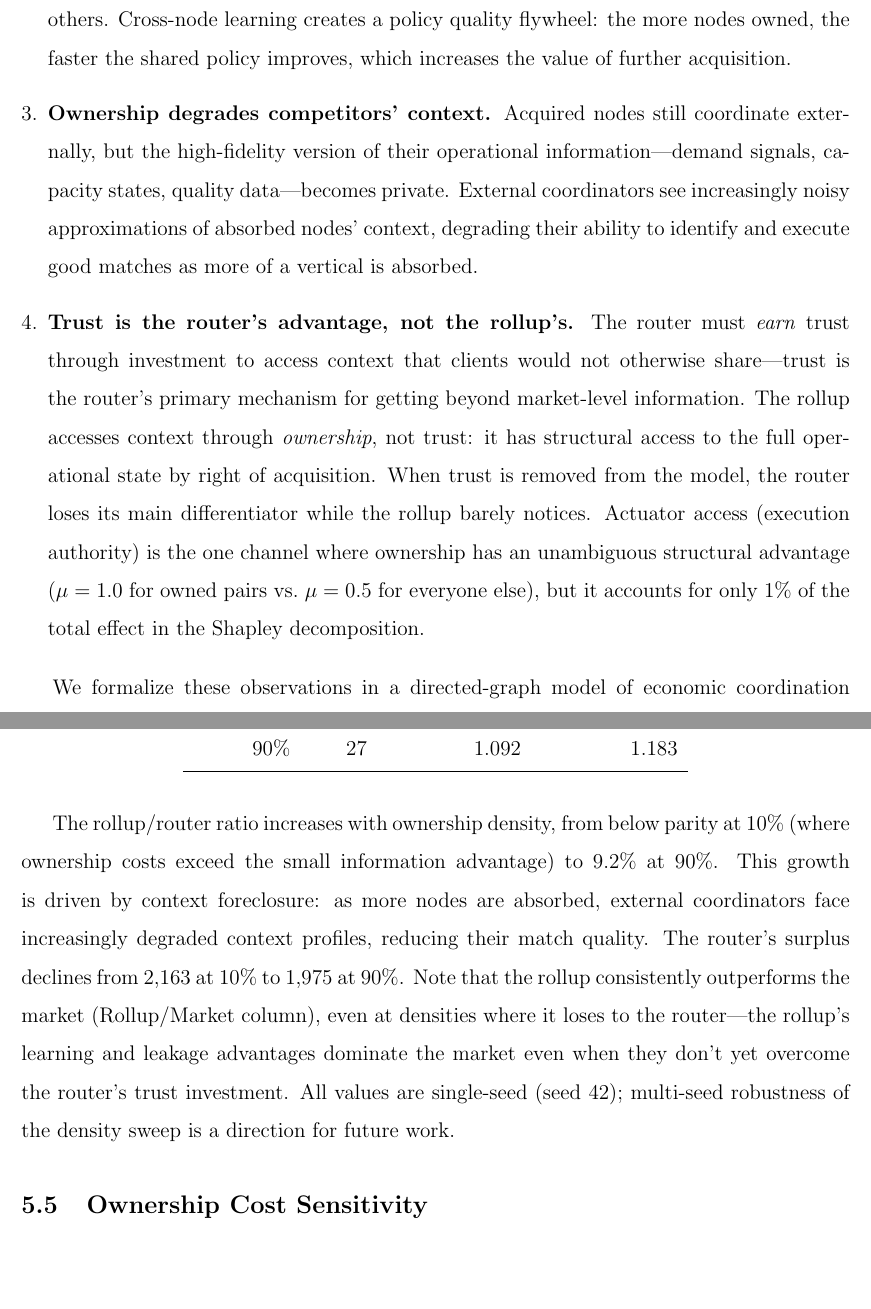
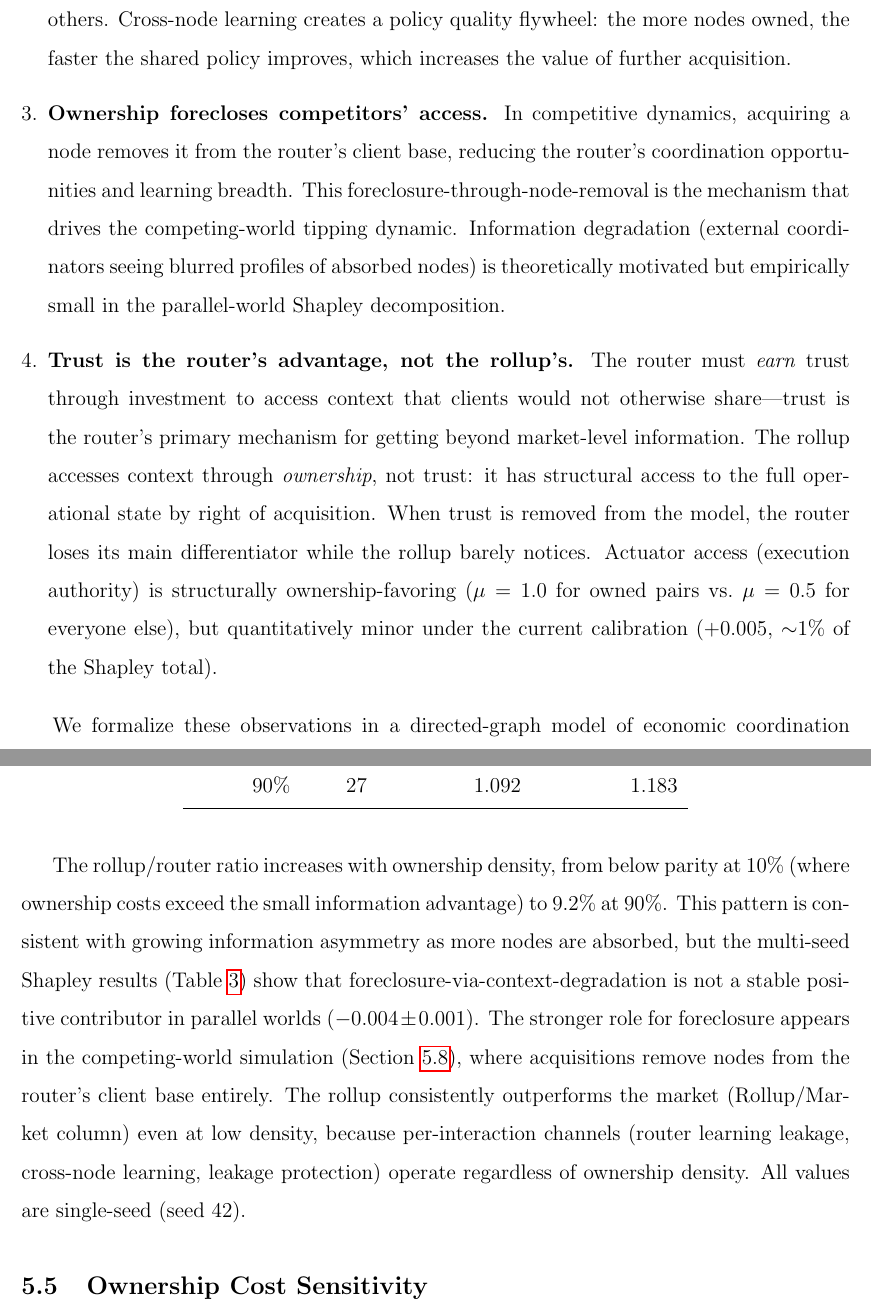
Before and after one commit to sorenlarson/against-coasean-singularity, a LaTeX paper (paper/cybernetic_arbitrage.tex): two parts of pages 5 and 33 of 43 before the commit and two parts of pages 5 and 33 of 44 after it, joined at a grey line, cut so that both start at the same text, the shorter picture padded with empty space. Compiled offline with pdfLaTeX.

Commit message:
Final consistency: reconcile foreclosure, soften intro, sharpen actuator
1. Density sweep: no longer claims foreclosure drives the pattern
2. Intro bullet: foreclosure reframed as node-removal (competing-world),
   not information degradation (parallel-world)
3. Actuator: "structurally ownership-favoring but quantitatively minor"

Co-Authored-By: Claude Opus 4.6 (1M context) <noreply@anthropic.com>

```diff
--- a/paper/cybernetic_arbitrage.tex
+++ b/paper/cybernetic_arbitrage.tex
@@ -73,9 +73,9 @@ The argument turns on four observations about context:
 
 \item \textbf{Learning compounds under common ownership.} When multiple nodes share an owner, successful coordination at one node generates learning signals that transfer to others. Cross-node learning creates a policy quality flywheel: the more nodes owned, the faster the shared policy improves, which increases the value of further acquisition.
 
-\item \textbf{Ownership degrades competitors' context.} Acquired nodes still coordinate externally, but the high-fidelity version of their operational information---demand signals, capacity states, quality data---becomes private. External coordinators see increasingly noisy approximations of absorbed nodes' context, degrading their ability to identify and execute good matches as more of a vertical is absorbed.
+\item \textbf{Ownership forecloses competitors' access.} In competitive dynamics, acquiring a node removes it from the router's client base, reducing the router's coordination opportunities and learning breadth. This foreclosure-through-node-removal is the mechanism that drives the competing-world tipping dynamic. Information degradation (external coordinators seeing blurred profiles of absorbed nodes) is theoretically motivated but empirically small in the parallel-world Shapley decomposition.
 
-\item \textbf{Trust is the router's advantage, not the rollup's.} The router must \textit{earn} trust through investment to access context that clients would not otherwise share---trust is the router's primary mechanism for getting beyond market-level information. The rollup accesses context through \textit{ownership}, not trust: it has structural access to the full operational state by right of acquisition. When trust is removed from the model, the router loses its main differentiator while the rollup barely notices. Actuator access (execution authority) is the one channel where ownership has an unambiguous structural advantage ($\mu = 1.0$ for owned pairs vs.\ $\mu = 0.5$ for everyone else), but it accounts for only 1\% of the total effect in the Shapley decomposition.
+\item \textbf{Trust is the router's advantage, not the rollup's.} The router must \textit{earn} trust through investment to access context that clients would not otherwise share---trust is the router's primary mechanism for getting beyond market-level information. The rollup accesses context through \textit{ownership}, not trust: it has structural access to the full operational state by right of acquisition. When trust is removed from the model, the router loses its main differentiator while the rollup barely notices. Actuator access (execution authority) is structurally ownership-favoring ($\mu = 1.0$ for owned pairs vs.\ $\mu = 0.5$ for everyone else), but quantitatively minor under the current calibration ($+0.005$, $\sim$1\% of the Shapley total).
 \end{enumerate}
 
 We formalize these observations in a directed-graph model of economic coordination where nodes are firms, edges are potential coordination relationships, and three institutional forms are evaluated over the same graph with different parameter regimes governing visibility, learning, trust, and actuator access.
@@ -681,7 +681,7 @@ Ownership & Nodes & Rollup/Router & Rollup/Market \\
 \end{tabular}
 \end{table}
 
-The rollup/router ratio increases with ownership density, from below parity at 10\% (where ownership costs exceed the small information advantage) to 9.2\% at 90\%. This growth is driven by context foreclosure: as more nodes are absorbed, external coordinators face increasingly degraded context profiles, reducing their match quality. The router's surplus declines from 2,163 at 10\% to 1,975 at 90\%. Note that the rollup consistently outperforms the market (Rollup/Market column), even at densities where it loses to the router---the rollup's learning and leakage advantages dominate the market even when they don't yet overcome the router's trust investment. All values are single-seed (seed 42); multi-seed robustness of the density sweep is a direction for future work.
+The rollup/router ratio increases with ownership density, from below parity at 10\% (where ownership costs exceed the small information advantage) to 9.2\% at 90\%. This pattern is consistent with growing information asymmetry as more nodes are absorbed, but the multi-seed Shapley results (Table~\ref{tab:shapley}) show that foreclosure-via-context-degradation is not a stable positive contributor in parallel worlds ($-0.004 \pm 0.001$). The stronger role for foreclosure appears in the competing-world simulation (Section~\ref{sec:competing}), where acquisitions remove nodes from the router's client base entirely. The rollup consistently outperforms the market (Rollup/Market column) even at low density, because per-interaction channels (router learning leakage, cross-node learning, leakage protection) operate regardless of ownership density. All values are single-seed (seed 42).
 
 \subsection{Ownership Cost Sensitivity}
 
```
Also changed, not shown: paper/cybernetic_arbitrage.pdf.
